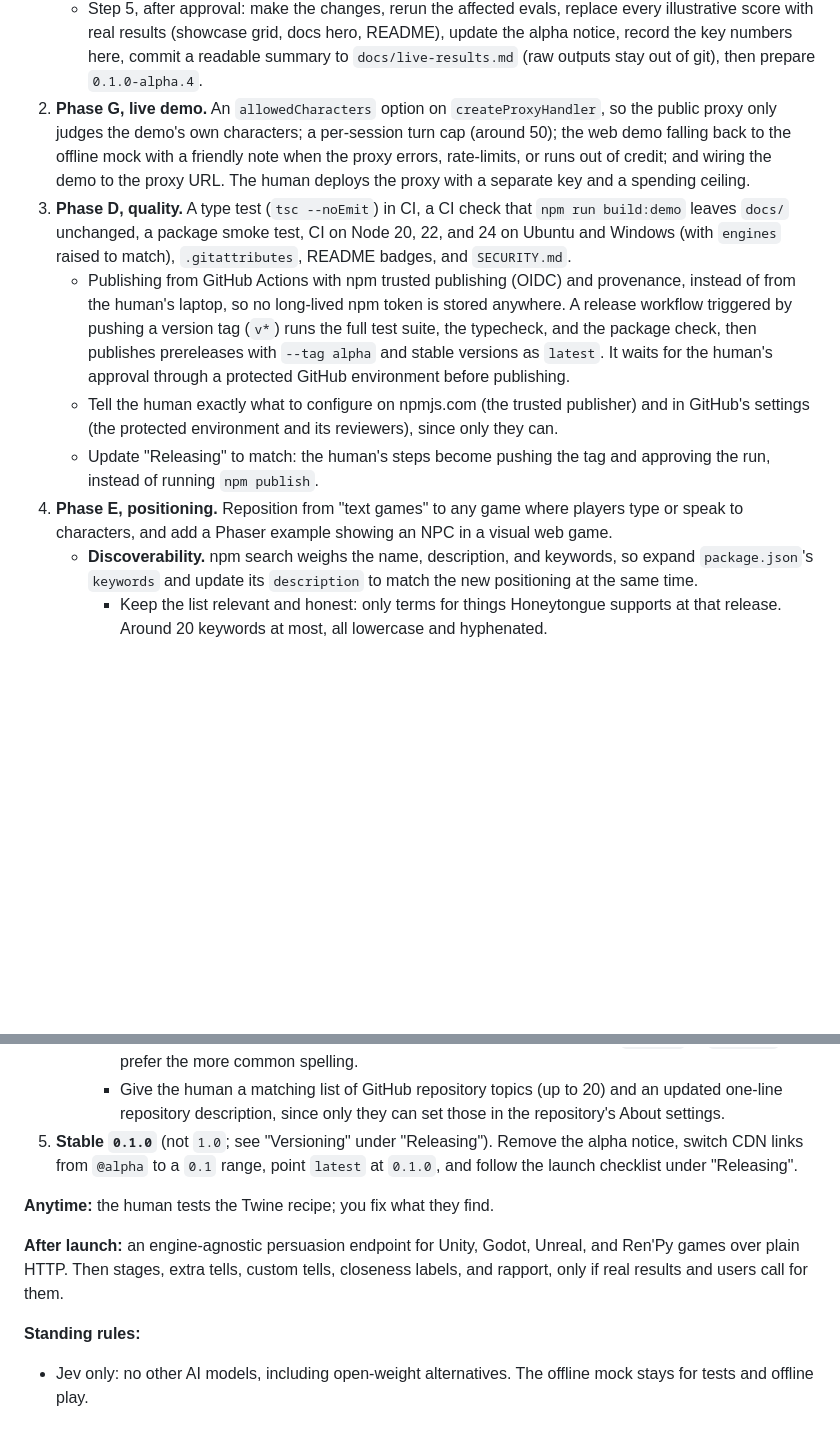
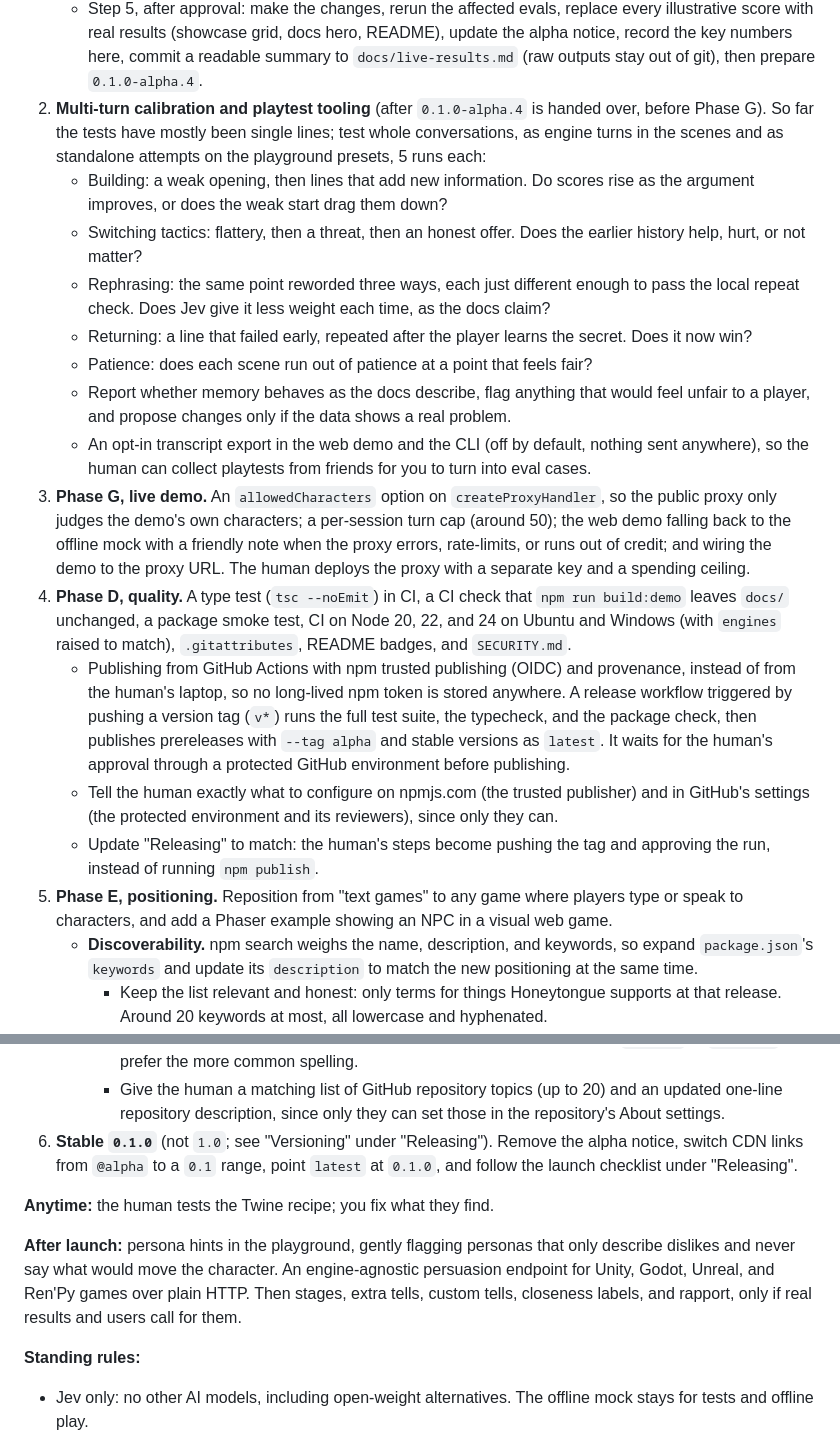
Before and after one commit to tbrought/honeytongue, a Markdown page: CLAUDE.md, 2 parts joined by grey strips. Drawn GitHub-style; blank space fills up the shorter version.

Commit message:
Add multi-turn calibration, playtest tooling, and persona hints to the roadmap
Multi-turn calibration and an opt-in transcript export come next after
0.1.0-alpha.4, before Phase G; playground persona hints come after launch.

Co-Authored-By: Claude Opus 5.5 <noreply@anthropic.com>

```diff
--- a/CLAUDE.md
+++ b/CLAUDE.md
@@ -137,23 +137,31 @@ Work through the phases in order. At the start of each phase, send a short plan
    - Step 4, cost and speed: tokens and latency per call (median and 95th percentile) for a standalone attempt and an engine turn, checking the "under 1,000 tokens" claim.
    - **Stop** with findings and proposed changes backed by the data (difficulty fractions, default rubric wording, `hostileAt`, question wording, personas and thresholds in the story files, the engine's parser thresholds). Change nothing yet.
    - Step 5, after approval: make the changes, rerun the affected evals, replace every illustrative score with real results (showcase grid, docs hero, README), update the alpha notice, record the key numbers here, commit a readable summary to `docs/live-results.md` (raw outputs stay out of git), then prepare `0.1.0-alpha.4`.
-2. **Phase G, live demo.** An `allowedCharacters` option on `createProxyHandler`, so the public proxy only judges the demo's own characters; a per-session turn cap (around 50); the web demo falling back to the offline mock with a friendly note when the proxy errors, rate-limits, or runs out of credit; and wiring the demo to the proxy URL. The human deploys the proxy with a separate key and a spending ceiling.
-3. **Phase D, quality.** A type test (`tsc --noEmit`) in CI, a CI check that `npm run build:demo` leaves `docs/` unchanged, a package smoke test, CI on Node 20, 22, and 24 on Ubuntu and Windows (with `engines` raised to match), `.gitattributes`, README badges, and `SECURITY.md`.
+2. **Multi-turn calibration and playtest tooling** (after `0.1.0-alpha.4` is handed over, before Phase G). So far the tests have mostly been single lines; test whole conversations, as engine turns in the scenes and as standalone attempts on the playground presets, 5 runs each:
+   - Building: a weak opening, then lines that add new information. Do scores rise as the argument improves, or does the weak start drag them down?
+   - Switching tactics: flattery, then a threat, then an honest offer. Does the earlier history help, hurt, or not matter?
+   - Rephrasing: the same point reworded three ways, each just different enough to pass the local repeat check. Does Jev give it less weight each time, as the docs claim?
+   - Returning: a line that failed early, repeated after the player learns the secret. Does it now win?
+   - Patience: does each scene run out of patience at a point that feels fair?
+   - Report whether memory behaves as the docs describe, flag anything that would feel unfair to a player, and propose changes only if the data shows a real problem.
+   - An opt-in transcript export in the web demo and the CLI (off by default, nothing sent anywhere), so the human can collect playtests from friends for you to turn into eval cases.
+3. **Phase G, live demo.** An `allowedCharacters` option on `createProxyHandler`, so the public proxy only judges the demo's own characters; a per-session turn cap (around 50); the web demo falling back to the offline mock with a friendly note when the proxy errors, rate-limits, or runs out of credit; and wiring the demo to the proxy URL. The human deploys the proxy with a separate key and a spending ceiling.
+4. **Phase D, quality.** A type test (`tsc --noEmit`) in CI, a CI check that `npm run build:demo` leaves `docs/` unchanged, a package smoke test, CI on Node 20, 22, and 24 on Ubuntu and Windows (with `engines` raised to match), `.gitattributes`, README badges, and `SECURITY.md`.
    - Publishing from GitHub Actions with npm trusted publishing (OIDC) and provenance, instead of from the human's laptop, so no long-lived npm token is stored anywhere. A release workflow triggered by pushing a version tag (`v*`) runs the full test suite, the typecheck, and the package check, then publishes prereleases with `--tag alpha` and stable versions as `latest`. It waits for the human's approval through a protected GitHub environment before publishing.
    - Tell the human exactly what to configure on npmjs.com (the trusted publisher) and in GitHub's settings (the protected environment and its reviewers), since only they can.
    - Update "Releasing" to match: the human's steps become pushing the tag and approving the run, instead of running `npm publish`.
-4. **Phase E, positioning.** Reposition from "text games" to any game where players type or speak to characters, and add a Phaser example showing an NPC in a visual web game.
+5. **Phase E, positioning.** Reposition from "text games" to any game where players type or speak to characters, and add a Phaser example showing an NPC in a visual web game.
    - **Discoverability.** npm search weighs the name, description, and keywords, so expand `package.json`'s `keywords` and update its `description` to match the new positioning at the same time.
      - Keep the list relevant and honest: only terms for things Honeytongue supports at that release. Around 20 keywords at most, all lowercase and hyphenated.
      - Starting list to refine: persuasion, npc, npc-dialogue, dialogue, dialogue-system, game-mechanic, gamedev, rpg, charisma, charisma-check, speech-check, social-mechanic, text-game, text-based-game, text-adventure, interactive-fiction, twine, sugarcube, browser-game, ai-npc, jev, typesafe.
      - Add `phaser` only once the Phaser example ships in that same release. Don't add unity, godot, unreal, renpy, or visual-novel until the engine-agnostic endpoint exists.
      - Check each term against what's already popular on npm (for example, `gamedev` or `game-dev`) and prefer the more common spelling.
      - Give the human a matching list of GitHub repository topics (up to 20) and an updated one-line repository description, since only they can set those in the repository's About settings.
-5. **Stable `0.1.0`** (not `1.0`; see "Versioning" under "Releasing"). Remove the alpha notice, switch CDN links from `@alpha` to a `0.1` range, point `latest` at `0.1.0`, and follow the launch checklist under "Releasing".
+6. **Stable `0.1.0`** (not `1.0`; see "Versioning" under "Releasing"). Remove the alpha notice, switch CDN links from `@alpha` to a `0.1` range, point `latest` at `0.1.0`, and follow the launch checklist under "Releasing".
 
 **Anytime:** the human tests the Twine recipe; you fix what they find.
 
-**After launch:** an engine-agnostic persuasion endpoint for Unity, Godot, Unreal, and Ren'Py games over plain HTTP. Then stages, extra tells, custom tells, closeness labels, and rapport, only if real results and users call for them.
+**After launch:** persona hints in the playground, gently flagging personas that only describe dislikes and never say what would move the character. An engine-agnostic persuasion endpoint for Unity, Godot, Unreal, and Ren'Py games over plain HTTP. Then stages, extra tells, custom tells, closeness labels, and rapport, only if real results and users call for them.
 
 **Standing rules:**
 - Jev only: no other AI models, including open-weight alternatives. The offline mock stays for tests and offline play.
```
